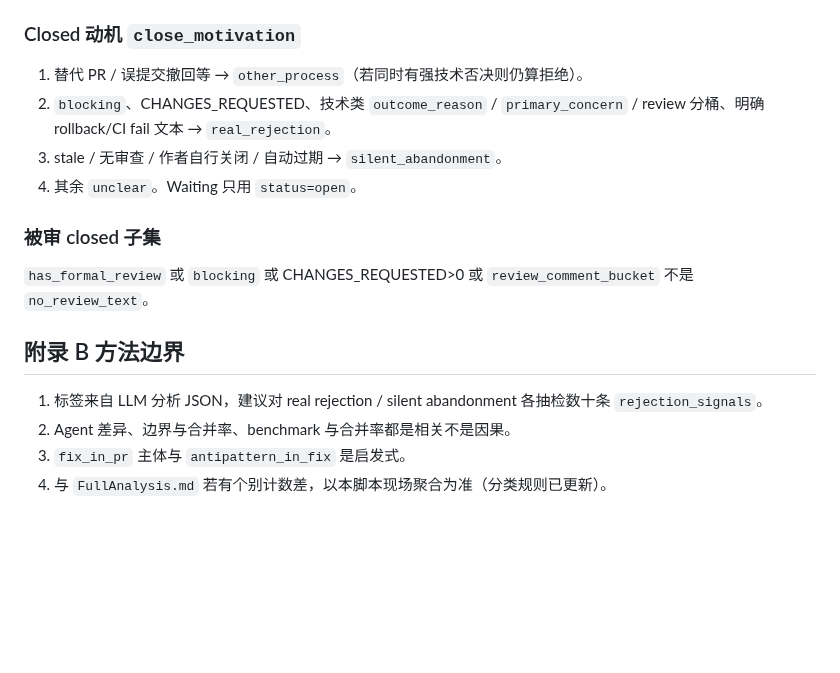
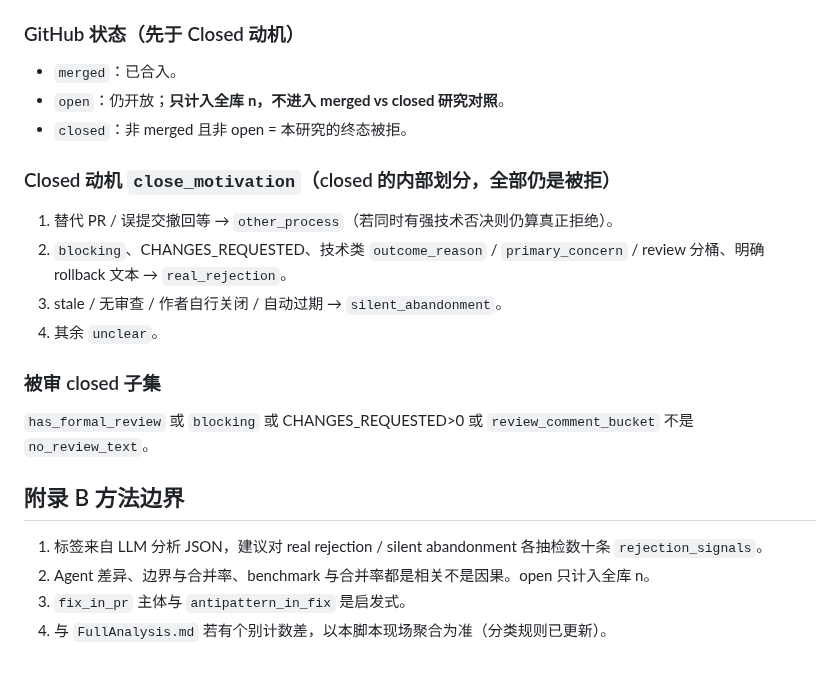
Before and after one commit to Yinhaha2/MyStudy, a Markdown page: RQ_Analysis.md, the part around one of its changes. GitHub-like rendering; blank space fills up the shorter version.

```diff
--- a/RQ_Analysis.md
+++ b/RQ_Analysis.md
@@ -439,12 +435,18 @@ Closed 中 `blocking=true` 仅 89 条；「真正被审过或有否决信号」
 3. 仍无 review 或标签含 no_review / self_merge → `no_formal_review`。
 4. 其余 `other`。
 
-### Closed 动机 `close_motivation`
+### GitHub 状态（先于 Closed 动机）
 
-1. 替代 PR / 误提交撤回等 → `other_process`（若同时有强技术否决则仍算拒绝）。
-2. `blocking`、CHANGES_REQUESTED、技术类 `outcome_reason` / `primary_concern` / review 分桶、明确 rollback/CI fail 文本 → `real_rejection`。
+- `merged`：已合入。
+- `open`：仍开放；**只计入全库 n，不进入 merged vs closed 研究对照**。
+- `closed`：非 merged 且非 open = 本研究的终态被拒。
+
+### Closed 动机 `close_motivation`（closed 的内部划分，全部仍是被拒）
+
+1. 替代 PR / 误提交撤回等 → `other_process`（若同时有强技术否决则仍算真正拒绝）。
+2. `blocking`、CHANGES_REQUESTED、技术类 `outcome_reason` / `primary_concern` / review 分桶、明确 rollback 文本 → `real_rejection`。
 3. stale / 无审查 / 作者自行关闭 / 自动过期 → `silent_abandonment`。
-4. 其余 `unclear`。Waiting 只用 `status=open`。
+4. 其余 `unclear`。
 
 ### 被审 closed 子集
 
@@ -453,6 +455,6 @@ Closed 中 `blocking=true` 仅 89 条；「真正被审过或有否决信号」
 ## 附录 B 方法边界
 
 1. 标签来自 LLM 分析 JSON，建议对 real rejection / silent abandonment 各抽检数十条 `rejection_signals`。
-2. Agent 差异、边界与合并率、benchmark 与合并率都是相关不是因果。
+2. Agent 差异、边界与合并率、benchmark 与合并率都是相关不是因果。open 只计入全库 n。
 3. `fix_in_pr` 主体与 `antipattern_in_fix` 是启发式。
 4. 与 `FullAnalysis.md` 若有个别计数差，以本脚本现场聚合为准（分类规则已更新）。
```
Also changed, not shown: other parts of RQ_Analysis.md (+38 -42 lines), rq_analysis_figures/rq1_closed_motivation.png, 2 other files.
